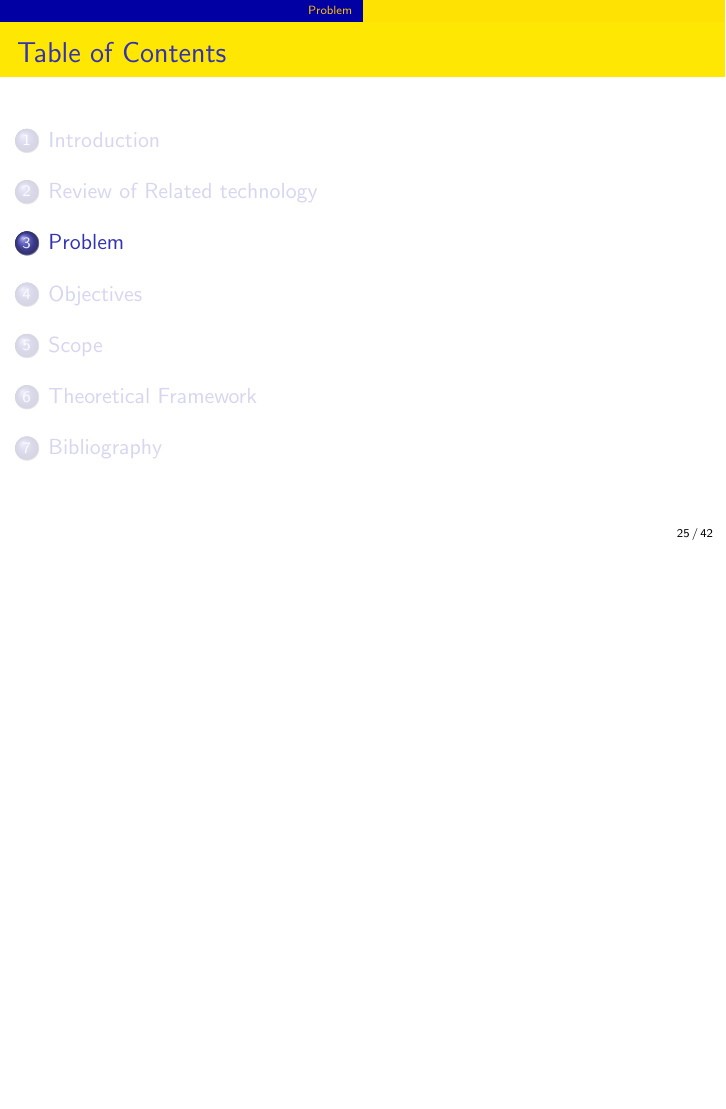
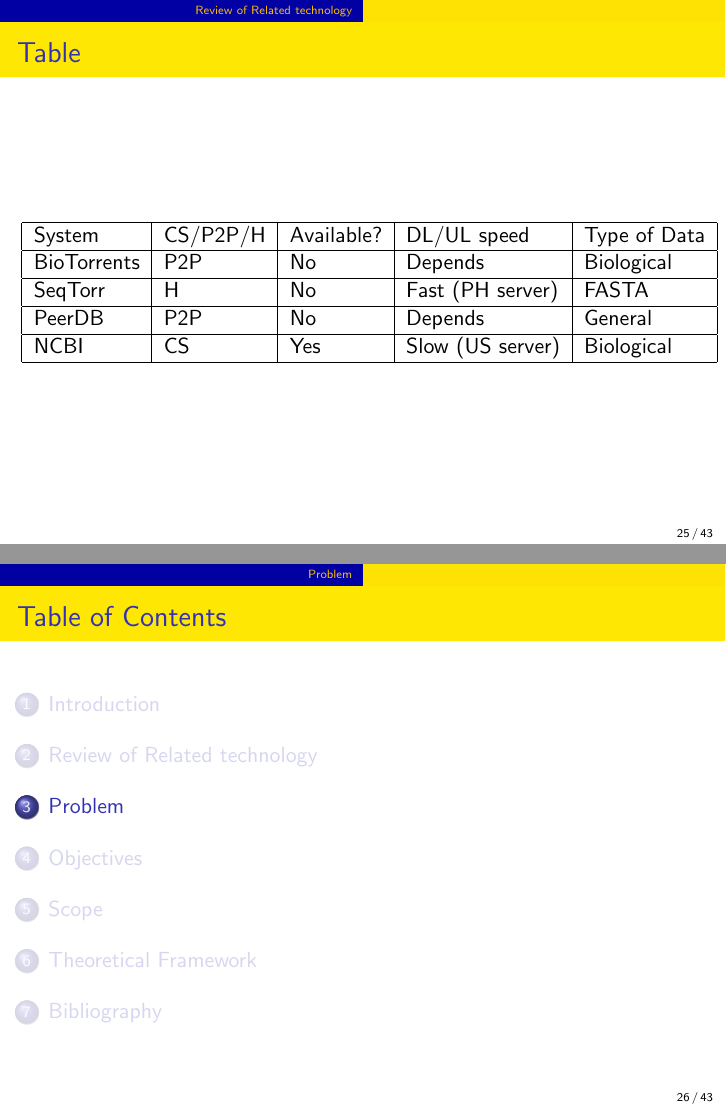
Before and after one commit to cidazc/198-Thesis, LaTeX slides (Paper2020ACM/Presentation.tex): page 25 of 42 before the commit and pages 25 and 26 of 43 after it, the two joined at a grey line, the shorter picture padded with empty space. Compiled offline with pdfLaTeX.

Commit message:
June 24 2pm

```diff
--- a/Paper2020ACM/Presentation.tex
+++ b/Paper2020ACM/Presentation.tex
@@ -339,6 +339,24 @@
   \end{itemize}
 \end{frame}
 
+\begin{frame}{Table}
+% Bio-related -> biological
+% What's the difference between biological vs general vs FASTA
+% What does general mean?
+% What does biological mean? -> explain pa to
+% May 3 types of data ...
+   \begin{table}[]
+        \begin{tabular}{|l|l|l|l|l|}
+        \hline
+        System      & CS/P2P/H & Available? & DL/UL speed & Type of Data \\ \hline
+        BioTorrents & P2P           & No         & Depends                    & Biological  \\ \hline
+        SeqTorr     & H             & No         & Fast (PH server)           & FASTA        \\ \hline
+        PeerDB      & P2P           & No         & Depends                    & General      \\ \hline
+        NCBI        & CS            & Yes        & Slow (US server)           & Biological  \\ \hline
+        \end{tabular}
+    \end{table}
+\end{frame}
+
 \section{Problem}
 \begin{frame}{Problem}
   \begin{itemize}
```
Also changed, not shown: Paper2020ACM/Paper2020.tex (+1 -1 lines).
